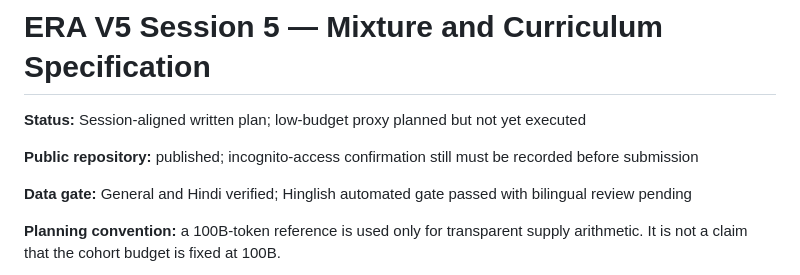
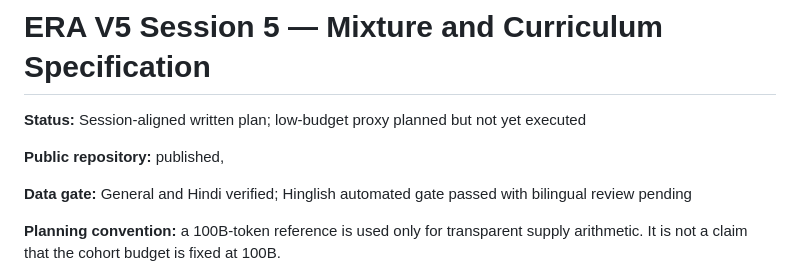
Before and after one commit to AJJAPUSIVA/ERA_V5_Assignment5_Initial_Repository, a Markdown page: README.md, the part around the change. GitHub-like rendering.

Commit message:
Update public repository status in README
Clarified public repository status in README.

```diff
--- a/README.md
+++ b/README.md
@@ -2,7 +2,7 @@
 
 **Status:** Session-aligned written plan; low-budget proxy planned but not yet executed
 
-**Public repository:** published; incognito-access confirmation still must be recorded before submission
+**Public repository:** published,
 
 **Data gate:** General and Hindi verified; Hinglish automated gate passed with bilingual review pending
 
```
